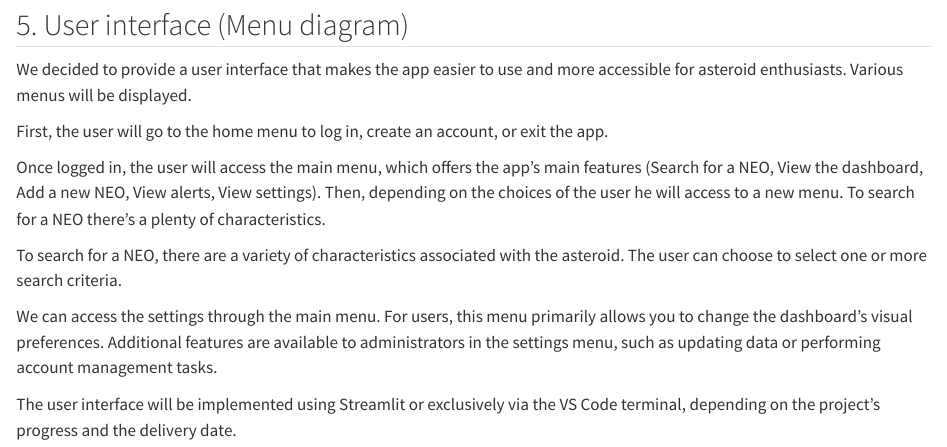
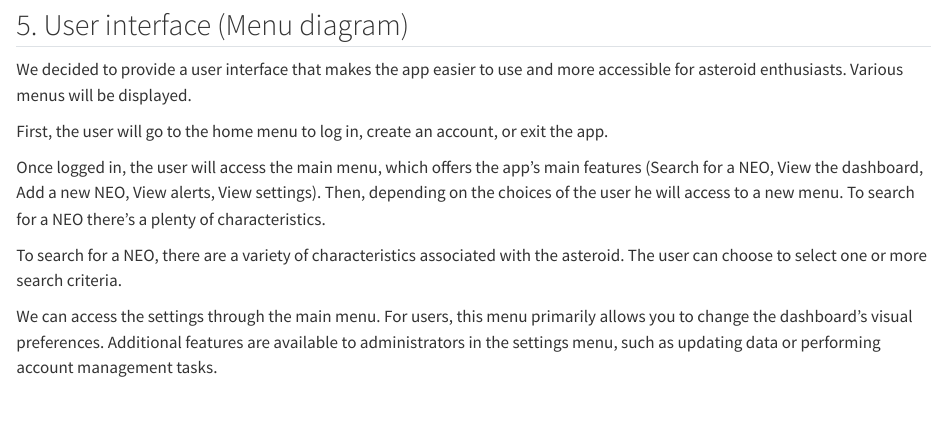
Before and after one commit to Yazaaaaaa/ensai-it-project-2a-team2, a Quarto document (doc/rapport.qmd): the page in a window 1100 px wide, from 1000 px down. Rendered offline with R 4.5, knitr and Pandoc in place of Quarto, with nearby package versions.

Commit message:
Remove UI implementation options from documentation
Removed details about user interface implementation options.

```diff
--- a/doc/rapport.qmd
+++ b/doc/rapport.qmd
@@ -22,5 +22,3 @@ Once logged in, the user will access the main menu, which offers the app’s mai
 To search for a NEO, there are a variety of characteristics associated with the asteroid. The user can choose to select one or more search criteria.
 
 We can access the settings through the main menu. For users, this menu primarily allows you to change the dashboard's visual preferences. Additional features are available to administrators in the settings menu, such as updating data or performing account management tasks.
-
-The user interface will be implemented using Streamlit or exclusively via the VS Code terminal, depending on the project's progress and the delivery date.
```
